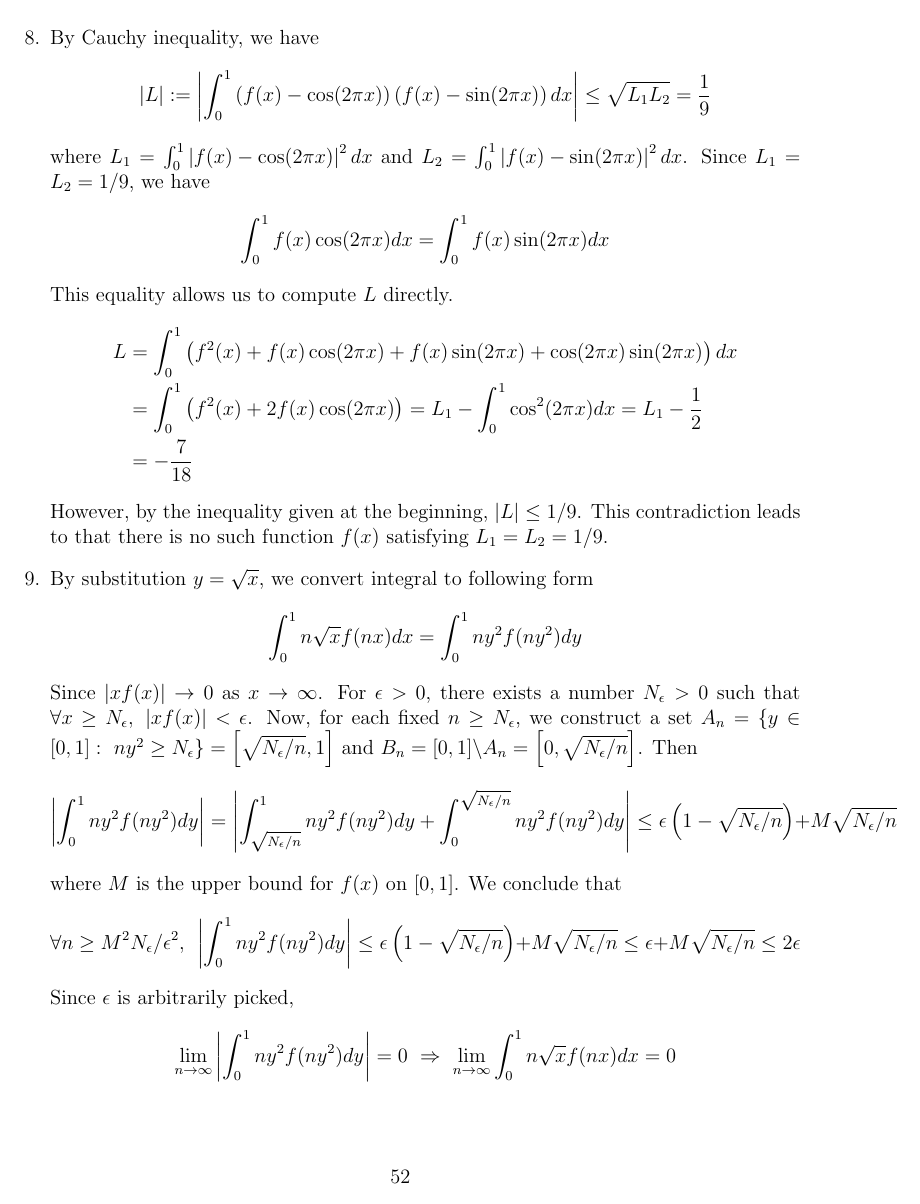
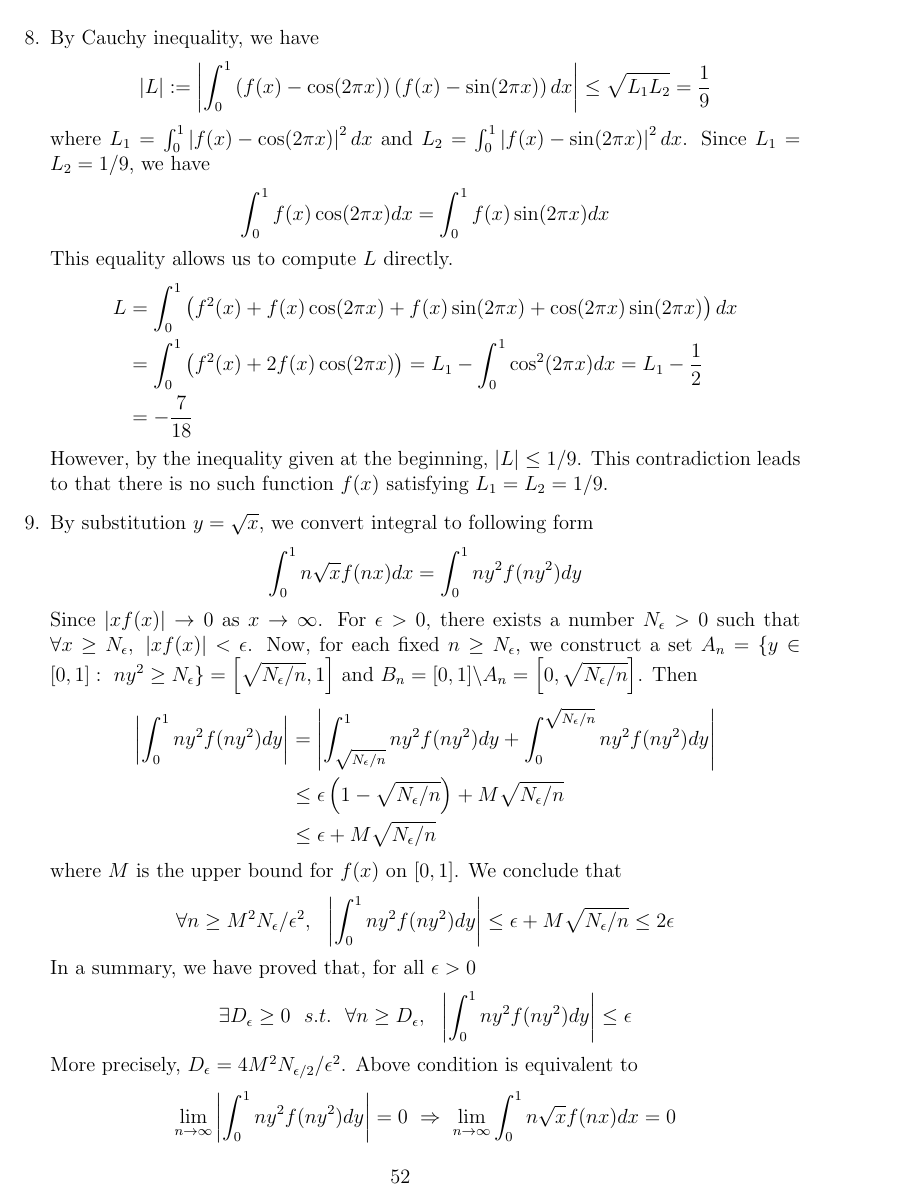
Before and after one commit to DowellChan/cu-an-sols, a LaTeX document (analysis_prelim_sols.tex, which reads analysis_sol_0119.tex): page 52 of 53. Compiled offline with pdfLaTeX.

Commit message:
Rewrite proof for Q8 in 19 winter

```diff
--- a/analysis_sol_0119.tex
+++ b/analysis_sol_0119.tex
@@ -138,13 +141,22 @@
 	$$
 	Since $\lvert xf(x)\rvert \rightarrow 0$ as $x\rightarrow \infty$. For $\epsilon > 0$, there exists a number $N_\epsilon >0$ such that $\forall x\ge N_\epsilon,~\lvert xf(x)\rvert<\epsilon$. Now, for each fixed $n \ge N_\epsilon$, we construct a set $A_n = \{y\in [0,1]:~ny^2\ge N_\epsilon \} = \left[\sqrt{N_\epsilon/n}, 1\right]$ and $B_n = [0,1]\backslash A_n = \left[0, \sqrt{N_\epsilon/n}\right]$. Then
 	$$
-	\left\lvert\int_{0}^1 ny^2f(ny^2)dy\right\rvert = \left\lvert\int_{\sqrt{N_\epsilon/n}}^1 ny^2f(ny^2)dy+ \int_{0}^{\sqrt{N_\epsilon/n}} ny^2f(ny^2)dy\right\rvert \le \epsilon \left(1-\sqrt{N_\epsilon/n}\right) + M\sqrt{N_\epsilon/n}
+	\begin{aligned}
+		\left\lvert\int_{0}^1 ny^2f(ny^2)dy\right\rvert &= \left\lvert\int_{\sqrt{N_\epsilon/n}}^1 ny^2f(ny^2)dy+ \int_{0}^{\sqrt{N_\epsilon/n}} ny^2f(ny^2)dy\right\rvert \\&\le \epsilon \left(1-\sqrt{N_\epsilon/n}\right) + M\sqrt{N_\epsilon/n} \\
+		&\le \epsilon + M\sqrt{N_\epsilon/n}
+	\end{aligned}
 	$$
 	where $M$ is the upper bound for $f(x)$ on $[0,1]$. We conclude that
 	$$
-	\forall n\ge M^2N_\epsilon/\epsilon^2, ~~ \left\lvert\int_{0}^1 ny^2f(ny^2)dy\right\rvert \le  \epsilon \left(1-\sqrt{N_\epsilon/n}\right) + M\sqrt{N_\epsilon/n} \le \epsilon +  M\sqrt{N_\epsilon/n}\le 2\epsilon
+	\forall n\ge M^2N_\epsilon/\epsilon^2, ~~ \left\lvert\int_{0}^1 ny^2f(ny^2)dy\right\rvert \le  \epsilon +  M\sqrt{N_\epsilon/n}\le 2\epsilon
 	$$
-	Since $\epsilon$ is arbitrarily picked,  $$\lim_{n\rightarrow\infty} \left\lvert\int_{0}^1 ny^2f(ny^2)dy\right\rvert =0 ~\Rightarrow~ \lim_{n\rightarrow\infty} \int_{0}^1 n\sqrt{x}f(nx)dx=0$$
+	In a summary, we have proved that, for all $\epsilon > 0$
+	$$
+	\exists D_\epsilon \ge 0 ~~s.t.~~\forall n\ge D_\epsilon,~~\left\lvert\int_{0}^1 ny^2f(ny^2)dy\right\rvert \le \epsilon
+	$$
+	More precisely, $D_\epsilon= 4M^2N_{\epsilon/2}/\epsilon^2$.
+	Above condition is equivalent to
+	 $$\lim_{n\rightarrow\infty} \left\lvert\int_{0}^1 ny^2f(ny^2)dy\right\rvert =0 ~\Rightarrow~ \lim_{n\rightarrow\infty} \int_{0}^1 n\sqrt{x}f(nx)dx=0$$
 
 	\item[10.] Observe that $\limsup_{n\rightarrow \infty} = \bigcap_{n=1}^\infty \bigcup_{m=n}^\infty A_m \subseteq \bigcup_{m=k}^\infty A_m$ for each fixed $k$.
 	Hence
```
Also changed, not shown: analysis_prelim_sols.pdf, analysis_sol_0119.tex (9 more changed lines), 2 other files.
